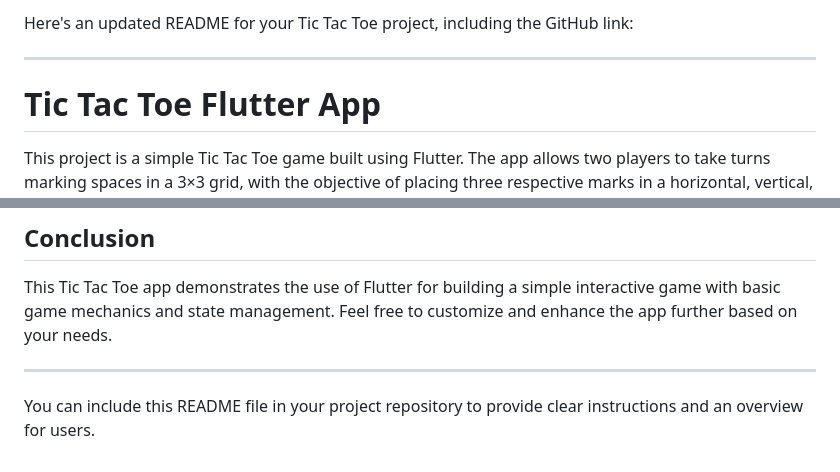
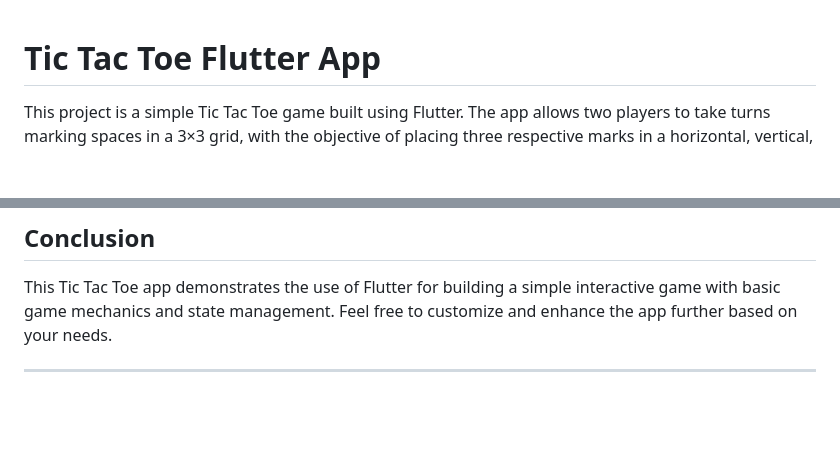
Before and after one commit to IndifferentEngineer/mark1, a Markdown page: README.md, 2 parts joined by grey strips. GitHub-like rendering; blank space fills up the shorter version.

Commit message:
Update README.md
corection

```diff
--- a/README.md
+++ b/README.md
@@ -1,7 +1,3 @@
-Here's an updated README for your Tic Tac Toe project, including the GitHub link:
-
----
-
 # Tic Tac Toe Flutter App
 
 This project is a simple Tic Tac Toe game built using Flutter. The app allows two players to take turns marking spaces in a 3×3 grid, with the objective of placing three respective marks in a horizontal, vertical, or diagonal row to win the game.
@@ -186,5 +182,3 @@ class _TicTacToePageState extends State<TicTacToePage> {
 This Tic Tac Toe app demonstrates the use of Flutter for building a simple interactive game with basic game mechanics and state management. Feel free to customize and enhance the app further based on your needs.
 
 ---
-
-You can include this README file in your project repository to provide clear instructions and an overview for users.
```
